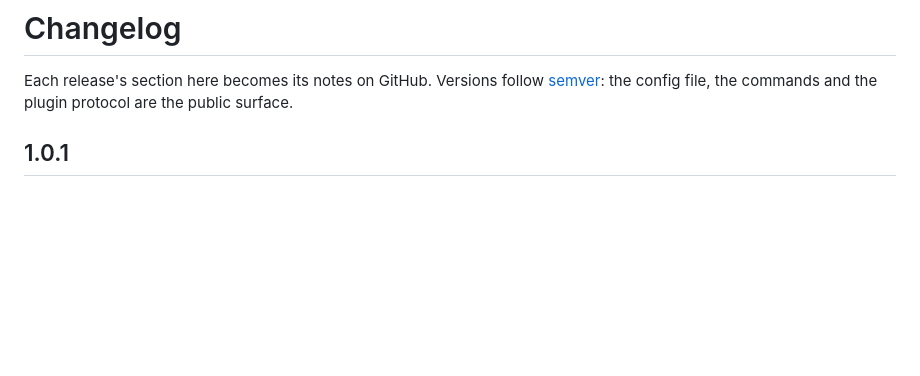
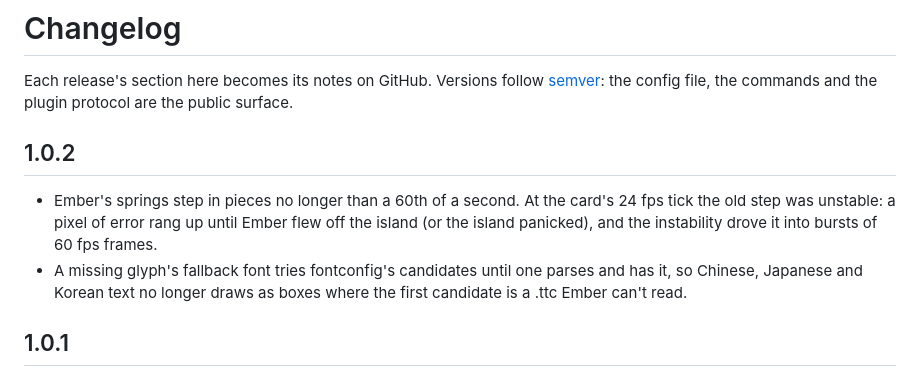
Before and after one commit to Tejas242/ember, a Markdown page: CHANGELOG.md, the part around the change. Rendered like a GitHub page; blank space fills up the shorter version.

Commit message:
changelog: 1.0.2

```diff
--- a/CHANGELOG.md
+++ b/CHANGELOG.md
@@ -2,6 +2,14 @@
 
 Each release's section here becomes its notes on GitHub. Versions follow [semver](https://semver.org): the config
 file, the commands and the plugin protocol are the public surface.
+
+## 1.0.2
+
+- Ember's springs step in pieces no longer than a 60th of a second. At the card's 24 fps tick the old step was
+  unstable: a pixel of error rang up until Ember flew off the island (or the island panicked), and the instability
+  drove it into bursts of 60 fps frames.
+- A missing glyph's fallback font tries fontconfig's candidates until one parses and has it, so Chinese, Japanese
+  and Korean text no longer draws as boxes where the first candidate is a .ttc Ember can't read.
 
 ## 1.0.1
 
```
